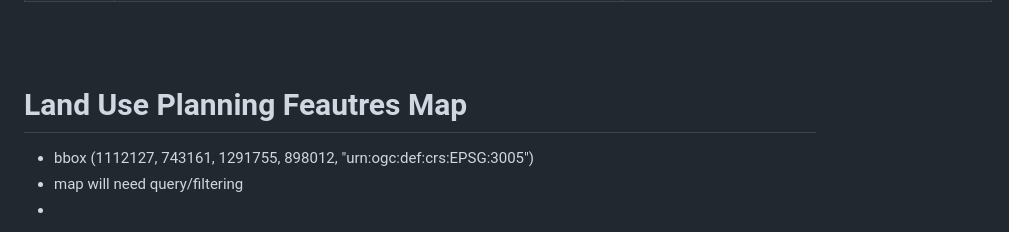
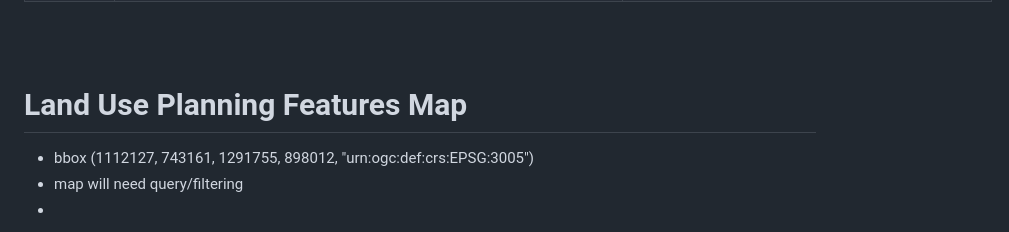
Before and after one commit to bcgov/Open-Source-Geospatial-Ecosystem, a Markdown page: WebMap/data_source.md, the part around the change. GitHub-like rendering.

Commit message:
Update data_source.md
Spelling error

```diff
--- a/WebMap/data_source.md
+++ b/WebMap/data_source.md
@@ -47,7 +47,7 @@
 <br>
 <br>
 
-# Land Use Planning Feautres Map
+# Land Use Planning Features Map
 - bbox  (1112127, 743161, 1291755, 898012, "urn:ogc:def:crs:EPSG:3005")
 - map will need query/filtering
 -
```
